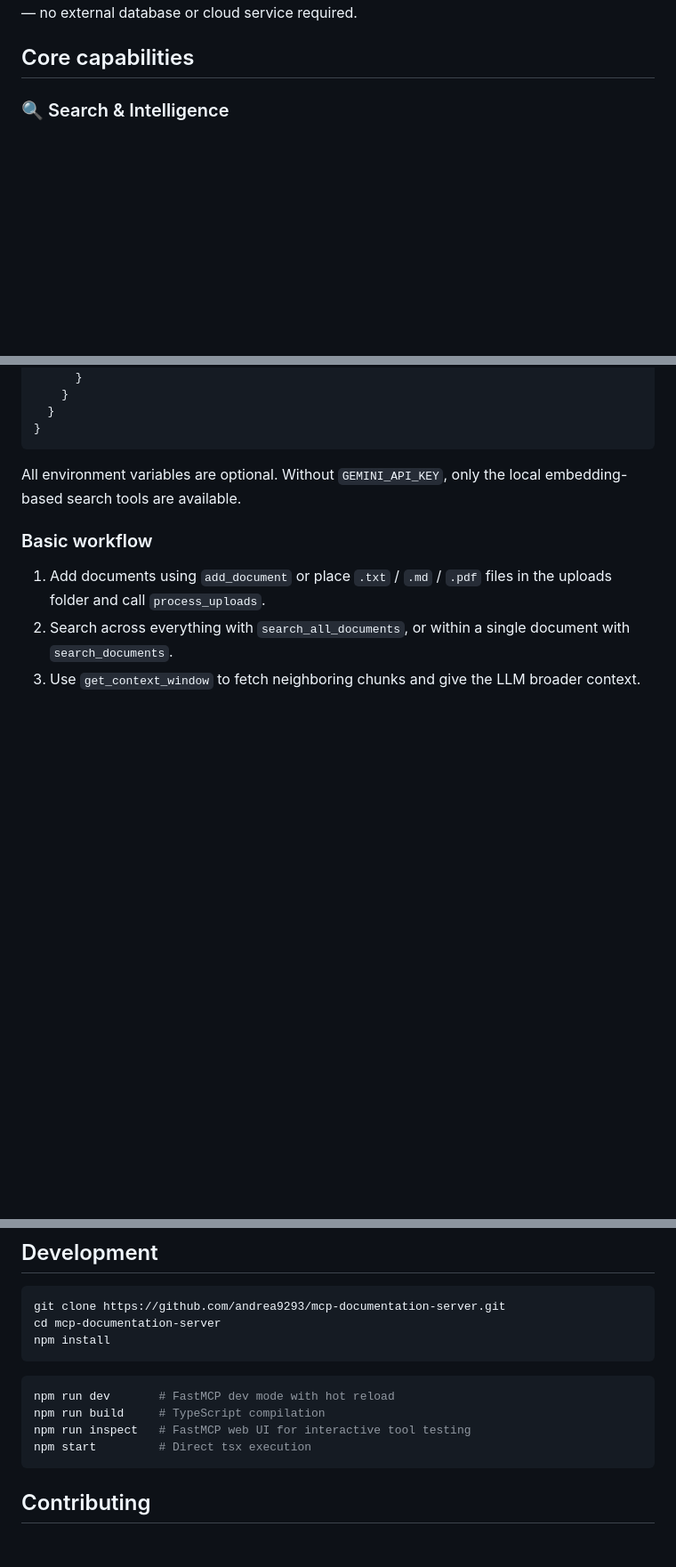
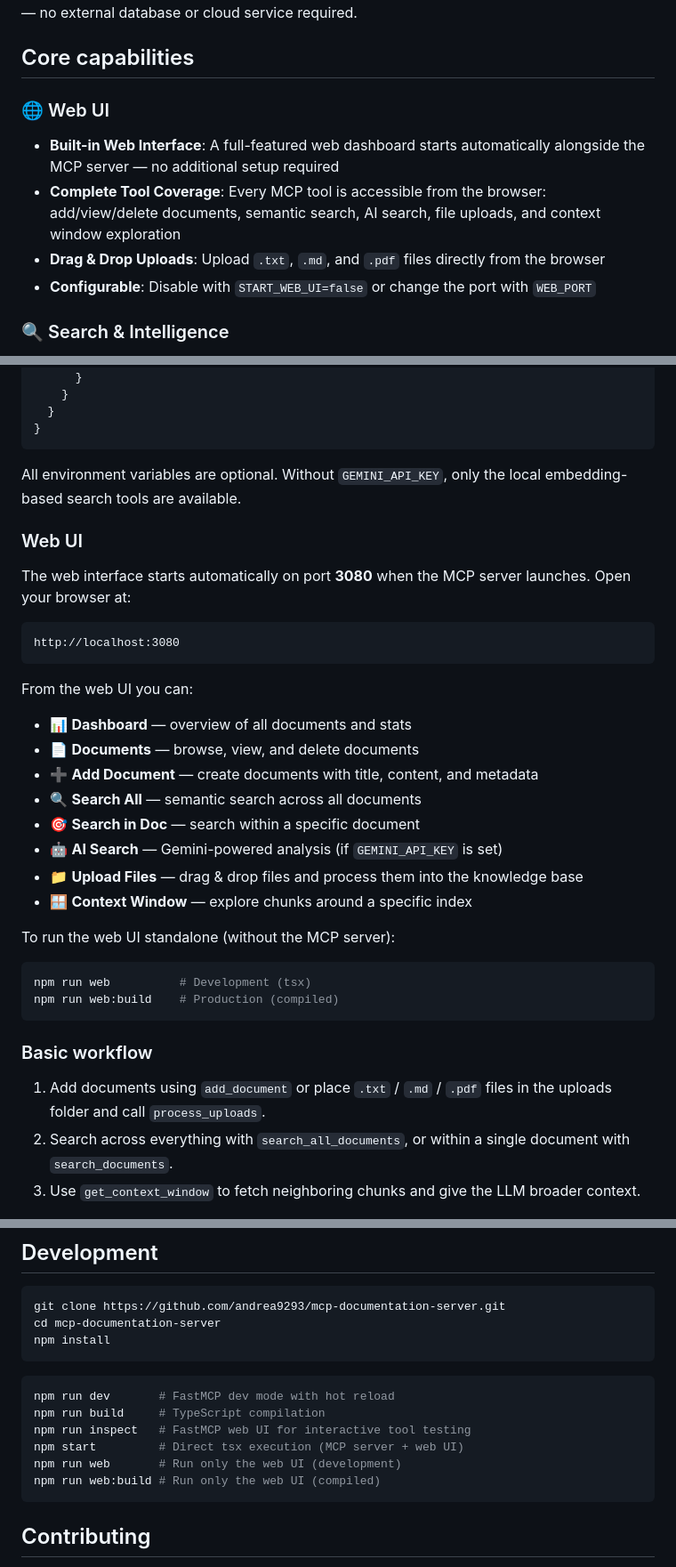
Before and after one commit to andrea9293/mcp-documentation-server, a Markdown page: README.md, 3 parts joined by grey strips. Shown at 89% size. GitHub-like rendering; blank space fills up the shorter version.

````diff
--- a/README.md
+++ b/README.md
@@ -10,6 +10,12 @@
 A TypeScript-based [Model Context Protocol (MCP)](https://modelcontextprotocol.io/) server that provides local-first document management and semantic search. Documents are stored in an embedded [Orama](https://orama.com/) vector database with hybrid search (full-text + vector), intelligent chunking, and local AI embeddings — no external database or cloud service required.
 
 ## Core capabilities
+
+### 🌐 Web UI
+- **Built-in Web Interface**: A full-featured web dashboard starts automatically alongside the MCP server — no additional setup required
+- **Complete Tool Coverage**: Every MCP tool is accessible from the browser: add/view/delete documents, semantic search, AI search, file uploads, and context window exploration
+- **Drag & Drop Uploads**: Upload `.txt`, `.md`, and `.pdf` files directly from the browser
+- **Configurable**: Disable with `START_WEB_UI=false` or change the port with `WEB_PORT`
 
 ### 🔍 Search & Intelligence
 - **Hybrid Search**: Combined full-text and vector similarity powered by Orama, for both single-document and cross-document queries
@@ -55,6 +61,31 @@ Example configuration for an MCP client (e.g., Claude Desktop, VS Code):
 
 All environment variables are optional. Without `GEMINI_API_KEY`, only the local embedding-based search tools are available.
 
+### Web UI
+
+The web interface starts automatically on port **3080** when the MCP server launches. Open your browser at:
+
+```
+http://localhost:3080
+```
+
+From the web UI you can:
+- 📊 **Dashboard** — overview of all documents and stats
+- 📄 **Documents** — browse, view, and delete documents
+- ➕ **Add Document** — create documents with title, content, and metadata
+- 🔍 **Search All** — semantic search across all documents
+- 🎯 **Search in Doc** — search within a specific document
+- 🤖 **AI Search** — Gemini-powered analysis (if `GEMINI_API_KEY` is set)
+- 📁 **Upload Files** — drag & drop files and process them into the knowledge base
+- 🪟 **Context Window** — explore chunks around a specific index
+
+To run the web UI standalone (without the MCP server):
+
+```bash
+npm run web          # Development (tsx)
+npm run web:build    # Production (compiled)
+```
+
 ### Basic workflow
 
 1. Add documents using `add_document` or place `.txt` / `.md` / `.pdf` files in the uploads folder and call `process_uploads`.
@@ -222,7 +192,9 @@ npm install
 npm run dev       # FastMCP dev mode with hot reload
 npm run build     # TypeScript compilation
 npm run inspect   # FastMCP web UI for interactive tool testing
-npm start         # Direct tsx execution
+npm start         # Direct tsx execution (MCP server + web UI)
+npm run web       # Run only the web UI (development)
+npm run web:build # Run only the web UI (compiled)
 ```
 
 ## Contributing
````
Also changed, not shown: other parts of README.md (+12 -73 lines).
